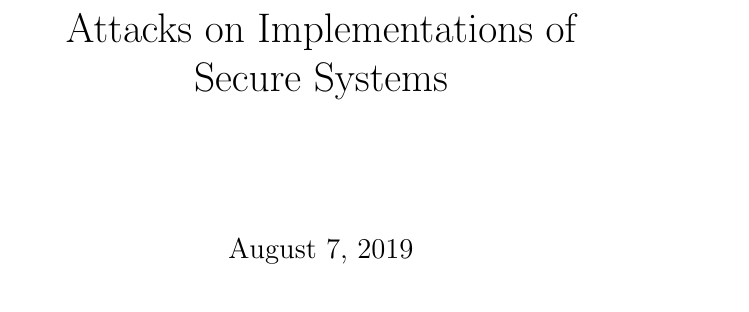
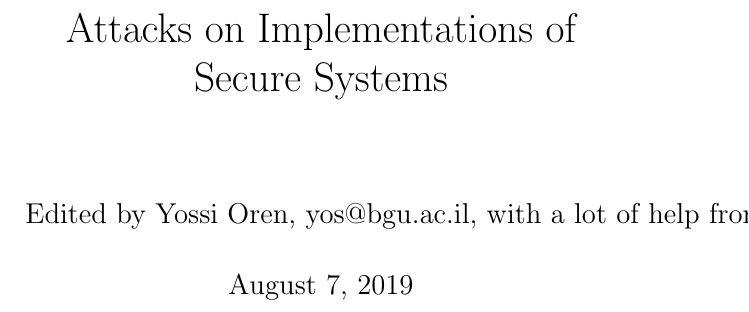
Before and after one commit to MahlerTom/UniversityCourseBookAOI, a LaTeX thesis (UniversityCourseBookAOI.tex): part of page 1 of 222, cut so that both start at the same text. Compiled offline with pdfLaTeX.

```diff
--- a/UniversityCourseBookAOI.tex
+++ b/UniversityCourseBookAOI.tex
@@ -67,7 +67,7 @@
 }
 
 \title{Attacks on Implementations of Secure Systems}
-\author{}
+\author{Edited by Yossi Oren, yos@bgu.ac.il, with a lot of help from his students.}
 
 \begin{document}
 \maketitle
```
